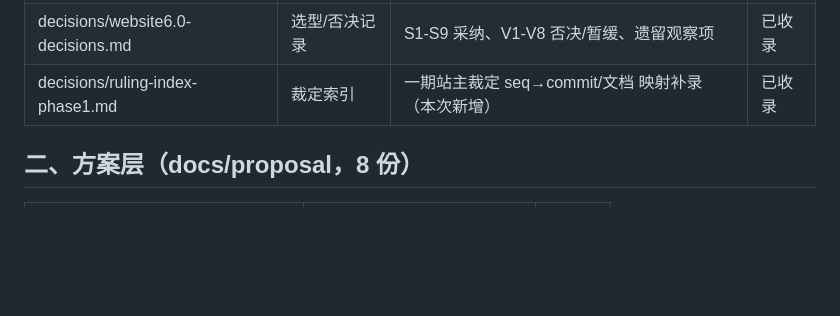
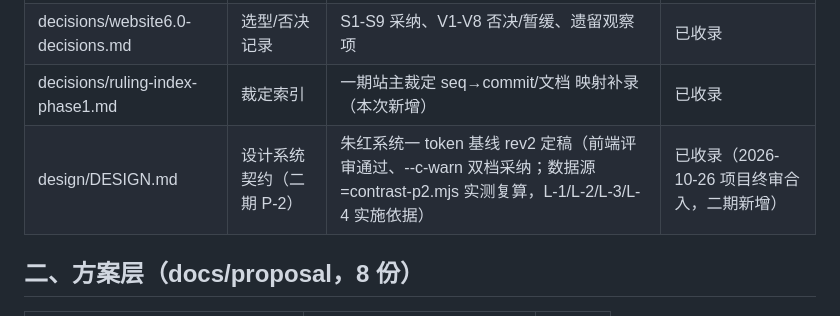
Before and after one commit to longzhengyun/website6.0, a Markdown page: docs/index.md, the part around the change. Drawn GitHub-style; blank space fills up the shorter version.

```diff
--- a/docs/index.md
+++ b/docs/index.md
@@ -14,6 +14,7 @@
 | adr/website6.0-adr.md | ADR | 站主裁定归档 ADR-001~004 | 已收录 |
 | decisions/website6.0-decisions.md | 选型/否决记录 | S1-S9 采纳、V1-V8 否决/暂缓、遗留观察项 | 已收录 |
 | decisions/ruling-index-phase1.md | 裁定索引 | 一期站主裁定 seq→commit/文档 映射补录（本次新增） | 已收录 |
+| design/DESIGN.md | 设计系统契约（二期 P-2） | 朱红系统一 token 基线 rev2 定稿（前端评审通过、--c-warn 双档采纳；数据源=contrast-p2.mjs 实测复算，L-1/L-2/L-3/L-4 实施依据） | 已收录（2026-10-26 项目终审合入，二期新增） |
 
 ## 二、方案层（docs/proposal，8 份）
 | 文件 | 类型 | 去向 |
```
Also changed, not shown: docs/design/DESIGN.md (added, +156 -0 lines).
